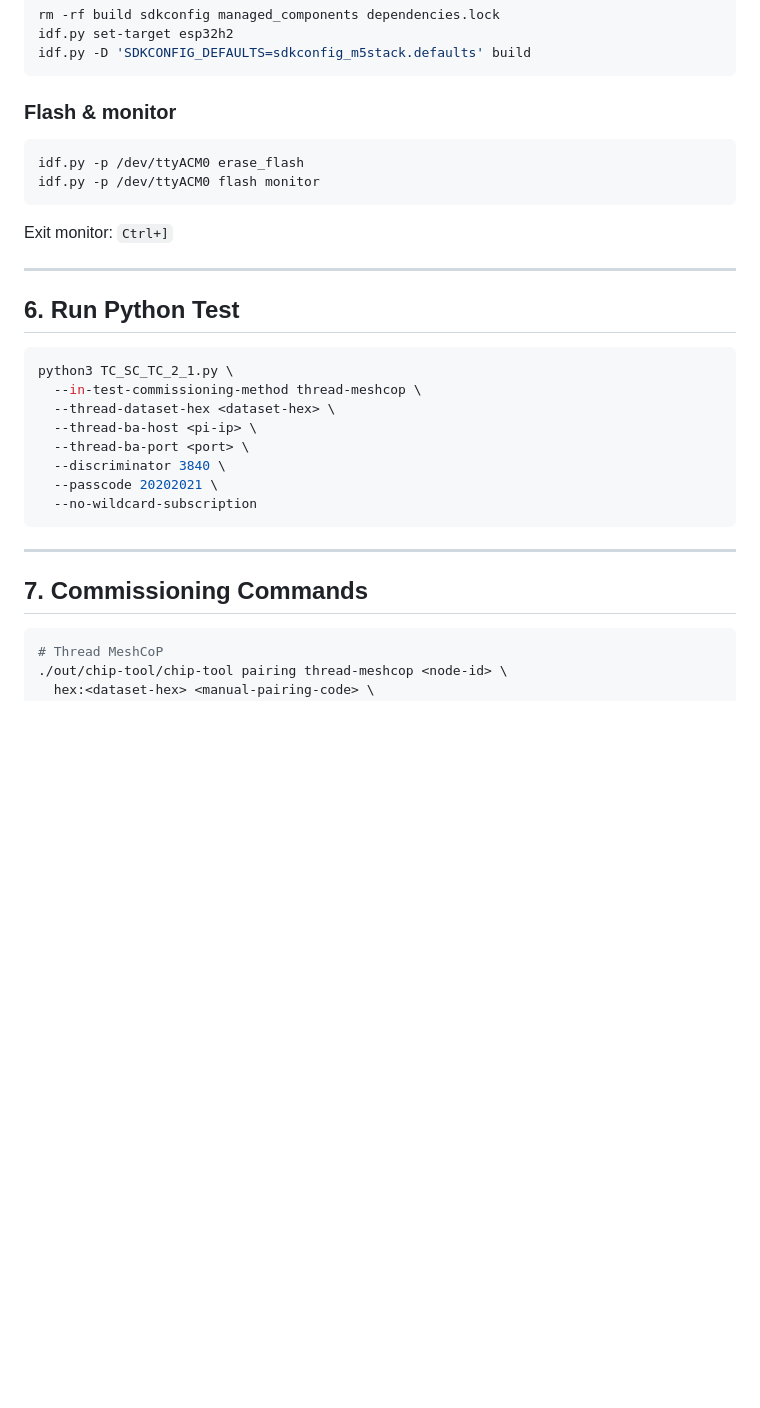
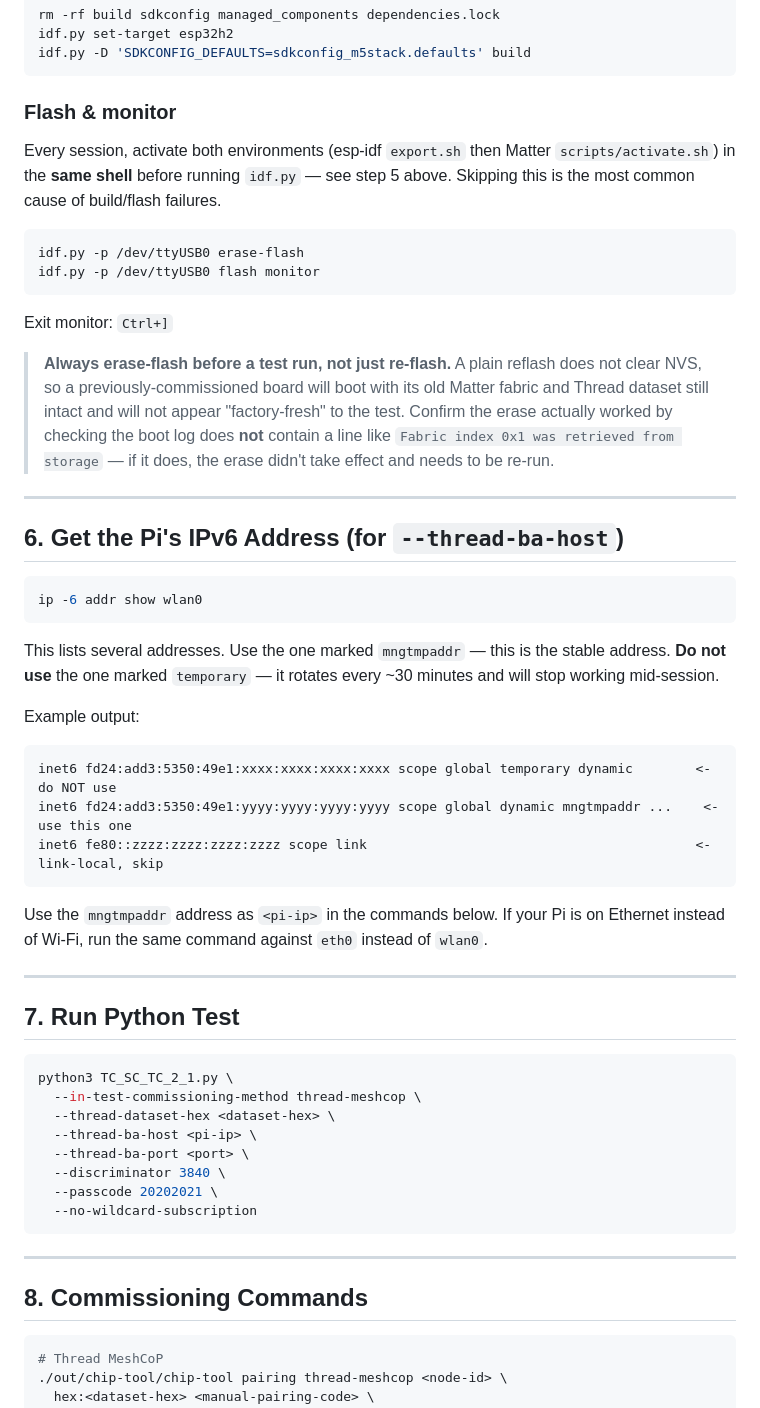
Before and after one commit to KishokG/Matter_CHIP, a Markdown page: UserGuides/Thread meshcop full setup guide.md, the part around one of its changes. GitHub-like rendering; blank space fills up the shorter version.

````diff
--- a/UserGuides/Thread meshcop full setup guide.md
+++ b/UserGuides/Thread meshcop full setup guide.md
@@ -154,15 +154,46 @@ idf.py -D 'SDKCONFIG_DEFAULTS=sdkconfig_m5stack.defaults' build
 
 ### Flash & monitor
 
+Every session, activate both environments (esp-idf `export.sh` then Matter
+`scripts/activate.sh`) in the **same shell** before running `idf.py` — see step 5
+above. Skipping this is the most common cause of build/flash failures.
+
 ```bash
-idf.py -p /dev/ttyACM0 erase_flash
-idf.py -p /dev/ttyACM0 flash monitor
+idf.py -p /dev/ttyUSB0 erase-flash
+idf.py -p /dev/ttyUSB0 flash monitor
 ```
 Exit monitor: `Ctrl+]`
 
+> **Always erase-flash before a test run, not just re-flash.** A plain reflash does
+> not clear NVS, so a previously-commissioned board will boot with its old Matter
+> fabric and Thread dataset still intact and will not appear "factory-fresh" to the
+> test. Confirm the erase actually worked by checking the boot log does **not**
+> contain a line like `Fabric index 0x1 was retrieved from storage` — if it does,
+> the erase didn't take effect and needs to be re-run.
+
 ---
 
-## 6. Run Python Test
+## 6. Get the Pi's IPv6 Address (for `--thread-ba-host`)
+
+```bash
+ip -6 addr show wlan0
+```
+This lists several addresses. Use the one marked `mngtmpaddr` — this is the stable
+address. **Do not use** the one marked `temporary` — it rotates every ~30 minutes and
+will stop working mid-session.
+
+Example output:
+```
+inet6 fd24:add3:5350:49e1:xxxx:xxxx:xxxx:xxxx scope global temporary dynamic        <- do NOT use
+inet6 fd24:add3:5350:49e1:yyyy:yyyy:yyyy:yyyy scope global dynamic mngtmpaddr ...    <- use this one
+inet6 fe80::zzzz:zzzz:zzzz:zzzz scope link                                          <- link-local, skip
+```
+Use the `mngtmpaddr` address as `<pi-ip>` in the commands below. If your Pi is on
+Ethernet instead of Wi-Fi, run the same command against `eth0` instead of `wlan0`.
+
+---
+
+## 7. Run Python Test
 
 ```bash
 python3 TC_SC_TC_2_1.py \
@@ -177,7 +208,7 @@ python3 TC_SC_TC_2_1.py \
 
 ---
 
-## 7. Commissioning Commands
+## 8. Commissioning Commands
 
 ```bash
 # Thread MeshCoP
````
Also changed, not shown: other parts of UserGuides/Thread meshcop full setup guide.md (+3 -0 lines).
